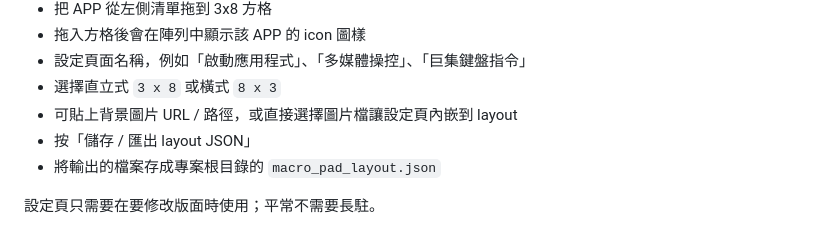
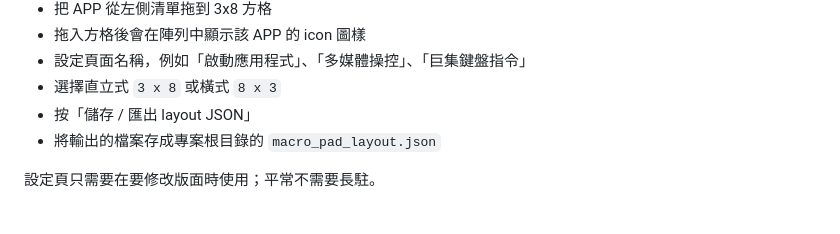
Before and after one commit to jjtmutw/macro_pad_html, a Markdown page: README.md, the part around the change. GitHub-like rendering.

Commit message:
Remove deck background image settings

```diff
--- a/README.md
+++ b/README.md
@@ -70,7 +70,6 @@ http://電腦IP:8080/config.html
 - 拖入方格後會在陣列中顯示該 APP 的 icon 圖樣
 - 設定頁面名稱，例如「啟動應用程式」、「多媒體操控」、「巨集鍵盤指令」
 - 選擇直立式 `3 x 8` 或橫式 `8 x 3`
-- 可貼上背景圖片 URL / 路徑，或直接選擇圖片檔讓設定頁內嵌到 layout
 - 按「儲存 / 匯出 layout JSON」
 - 將輸出的檔案存成專案根目錄的 `macro_pad_layout.json`
 
```
